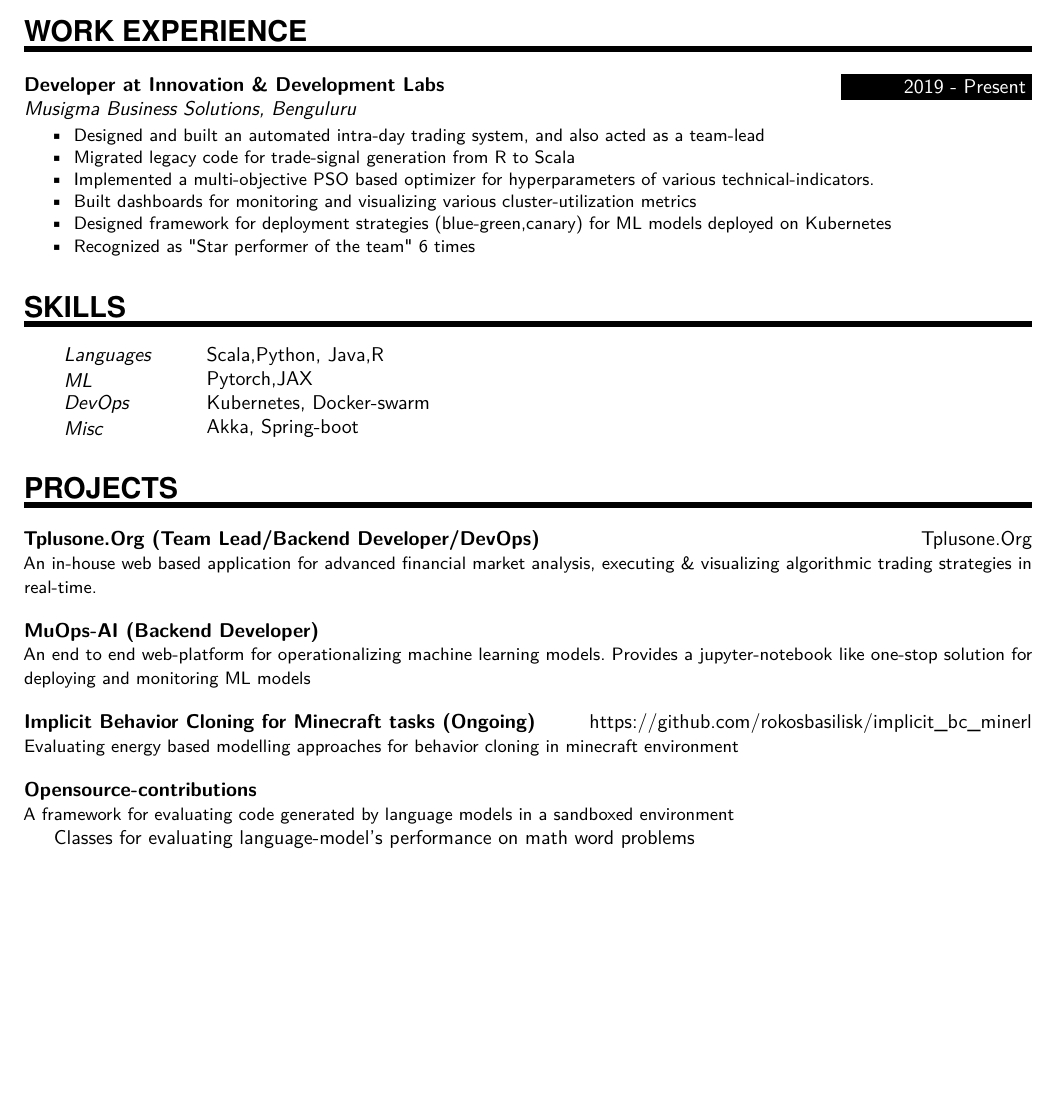
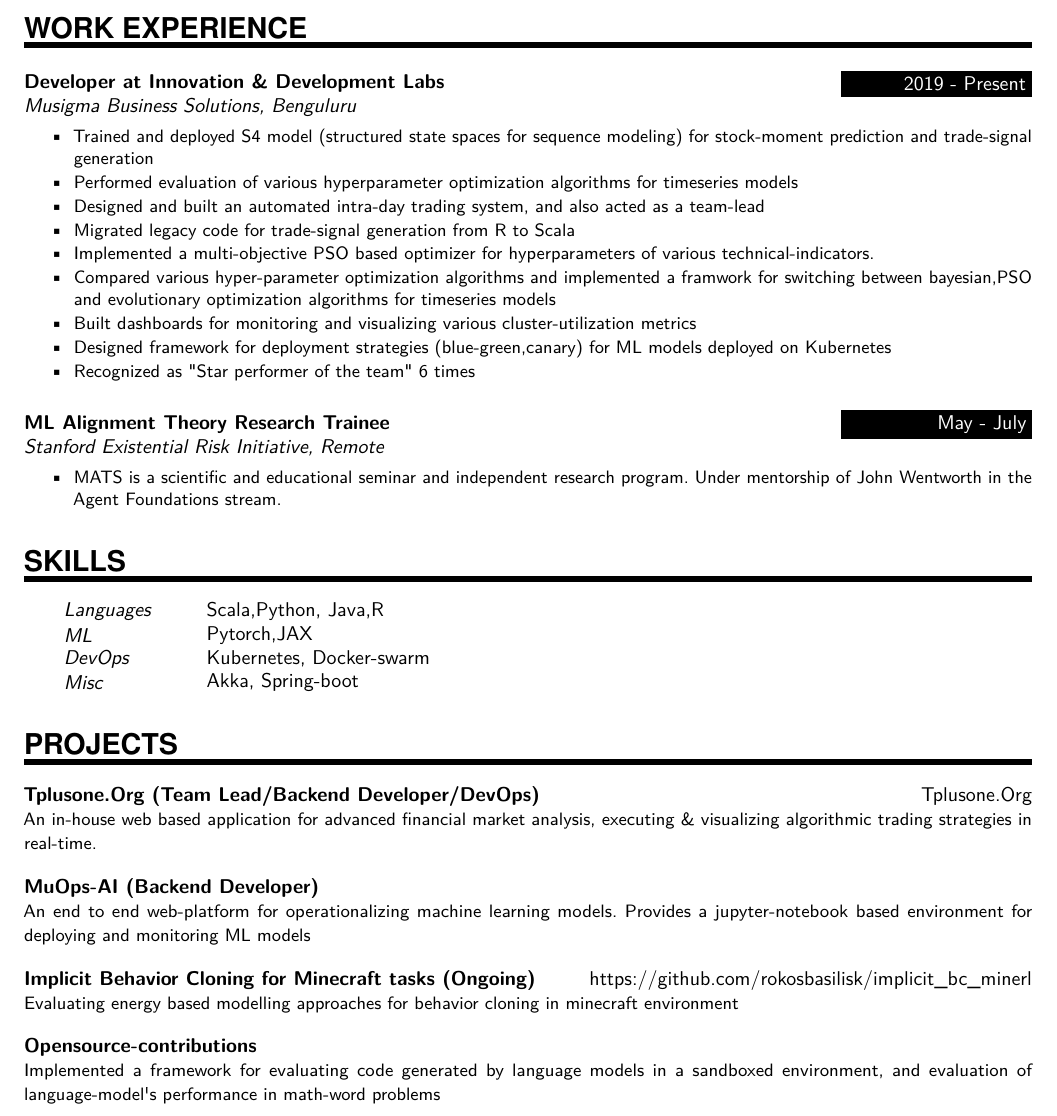
Before and after one commit to rokosbasilisk/cv, a LaTeX CV (resume.tex): part of the page before the commit and part of page 1 of 2 after it, cut so that both start at the same text, the shorter picture padded with empty space. Compiled offline with pdfLaTeX.

Commit message:
update tex-resume

```diff
--- a/resume.tex
+++ b/resume.tex
@@ -114,12 +114,23 @@
 {2019 - Present}
 {Musigma Business Solutions, Benguluru}
 {\begin{itemize} \itemsep -1pt
+	\item Trained and deployed S4 model (structured state spaces for sequence modeling) for stock-moment prediction and trade-signal generation
+	\item Performed evaluation of various hyperparameter optimization algorithms for timeseries models
 	\item Designed and built an automated intra-day trading system, and also acted as a team-lead
 	\item Migrated legacy code for trade-signal generation from R to Scala
 	\item Implemented a multi-objective PSO based optimizer for hyperparameters of various technical-indicators.
+	\item Compared various hyper-parameter optimization algorithms and implemented a framwork for switching between bayesian,PSO and evolutionary optimization algorithms for timeseries models
 	\item Built dashboards for monitoring and visualizing various cluster-utilization metrics
 	\item Designed framework for deployment strategies (blue-green,canary) for ML models deployed on Kubernetes
 	\item Recognized as \textquotedbl{}Star performer of the team\textquotedbl{} 6 times
+	\end{itemize}}
+\sepspace
+\WorkEntry
+{ML Alignment Theory Research Trainee}
+{May - July}
+{Stanford Existential Risk Initiative, Remote}
+{\begin{itemize} \itemsep -1pt
+	\item MATS is a scientific and educational seminar and independent research program. Under mentorship of John Wentworth in the Agent Foundations stream.
 	\end{itemize}}
 %%% Skills
 %%% ------------------------------------------------------------
@@ -138,7 +149,7 @@
 \sepspace
 \ProjectEntry{MuOps-AI (Backend Developer)}{}
 {}
-{An end to end web-platform for operationalizing machine learning models. Provides a jupyter-notebook like one-stop solution for deploying and monitoring ML models}
+{An end to end web-platform for operationalizing machine learning models. Provides a jupyter-notebook based environment for deploying and monitoring ML models}
 \sepspace
 \ProjectEntry{Implicit Behavior Cloning for Minecraft tasks (Ongoing)}{https://github.com/rokosbasilisk/implicit\_bc\_minerl}
 {}
@@ -146,8 +157,7 @@
 \sepspace
 \ProjectEntry{Opensource-contributions}{}
 {}
-{A framework for evaluating code generated by language models in a sandboxed environment}
-{Classes for evaluating language-model's performance on math word problems}
+{Implemented a framework for evaluating code generated by language models in a sandboxed environment, and evaluation of language-model\textquotesingle{}s performance in math-word problems}
 %%% Awards
 %%% ------------------------------------------------------------
 \NewPart{Awards}{}
```
Also changed, not shown: resume.pdf (deleted).
